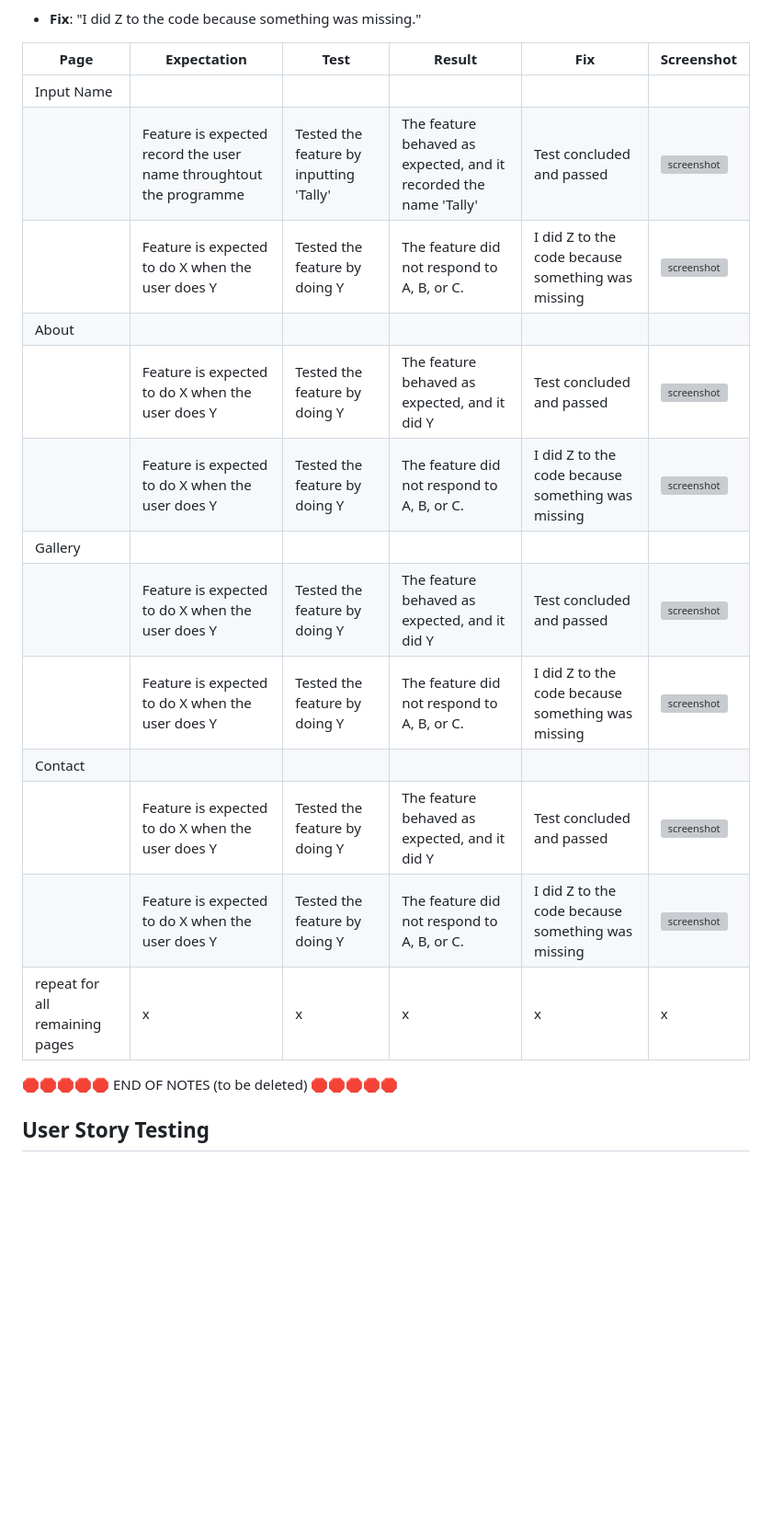
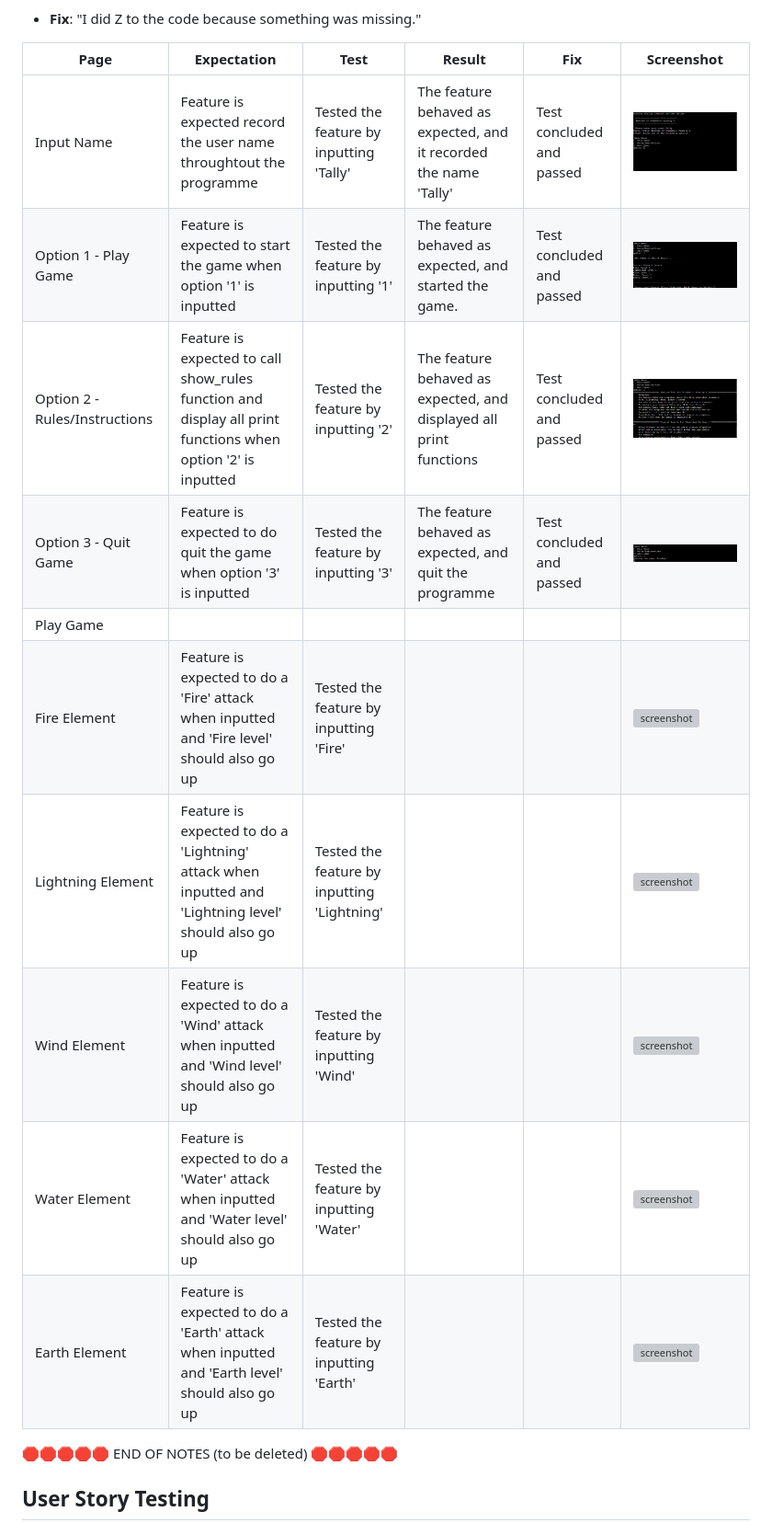
Before and after one commit to riiyu7/Elemental_Fantasy_I, a Markdown page: TESTING.md, the part around the change. Shown: that part at 92% size. GitHub-like rendering; pictures changed too: documentation/input_name2.png (added), documentation/option_1.png (added), documentation/option_2.png (added); blank space fills up the shorter version; grey boxes are pictures that could not be loaded.

Commit message:
Add images and content for defensive programming

```diff
--- a/TESTING.md
+++ b/TESTING.md
@@ -29,19 +29,18 @@ PP3 (Python-only):
 
 | Page | Expectation | Test | Result | Fix | Screenshot |
 | --- | --- | --- | --- | --- | --- |
-| Input Name | | | | | |
-| | Feature is expected record the user name throughtout the programme| Tested the feature by inputting 'Tally' | The feature behaved as expected, and it recorded the name 'Tally' | Test concluded and passed | ![screenshot](documentation/feature01.png) |
-| | Feature is expected to do X when the user does Y | Tested the feature by doing Y | The feature did not respond to A, B, or C. | I did Z to the code because something was missing | ![screenshot](documentation/feature02.png) |
-| About | | | | | |
-| | Feature is expected to do X when the user does Y | Tested the feature by doing Y | The feature behaved as expected, and it did Y | Test concluded and passed | ![screenshot](documentation/feature03.png) |
-| | Feature is expected to do X when the user does Y | Tested the feature by doing Y | The feature did not respond to A, B, or C. | I did Z to the code because something was missing | ![screenshot](documentation/feature04.png) |
-| Gallery | | | | | |
-| | Feature is expected to do X when the user does Y | Tested the feature by doing Y | The feature behaved as expected, and it did Y | Test concluded and passed | ![screenshot](documentation/feature05.png) |
-| | Feature is expected to do X when the user does Y | Tested the feature by doing Y | The feature did not respond to A, B, or C. | I did Z to the code because something was missing | ![screenshot](documentation/feature06.png) |
-| Contact | | | | | |
-| | Feature is expected to do X when the user does Y | Tested the feature by doing Y | The feature behaved as expected, and it did Y | Test concluded and passed | ![screenshot](documentation/feature07.png) |
-| | Feature is expected to do X when the user does Y | Tested the feature by doing Y | The feature did not respond to A, B, or C. | I did Z to the code because something was missing | ![screenshot](documentation/feature08.png) |
-| repeat for all remaining pages | x | x | x | x | x |
+| Input Name | Feature is expected record the user name throughtout the programme| Tested the feature by inputting 'Tally' | The feature behaved as expected, and it recorded the name 'Tally' | Test concluded and passed | ![screenshot](documentation/input_name2.png) |
+| Option 1 - Play Game | Feature is expected to start the game when option '1' is inputted | Tested the feature by inputting '1' | The feature behaved as expected, and started the game.  | Test concluded and passed | ![screenshot](documentation/option_1.png) |
+| Option 2 - Rules/Instructions | Feature is expected to call show_rules function and display all print functions when option '2' is inputted | Tested the feature by inputting '2' | The feature behaved as expected, and displayed all print functions  | Test concluded and passed | ![screenshot](documentation/option_2.png) |
+| Option 3 - Quit Game | Feature is expected to do quit the game when option '3' is inputted| Tested the feature by inputting '3'| The feature behaved as expected, and quit the programme | Test concluded and passed | ![screenshot](documentation/option_3.png) |
+| Play Game | | | | | |
+| Fire Element | Feature is expected to do a 'Fire' attack when inputted and 'Fire level' should also go up | Tested the feature by inputting 'Fire' | | | ![screenshot](documentation/feature05.png) |
+| Lightning Element | Feature is expected to do a 'Lightning' attack when inputted and 'Lightning level' should also go up | Tested the feature by inputting 'Lightning' | | | ![screenshot](documentation/feature05.png) |
+| Wind Element | Feature is expected to do a 'Wind' attack when inputted and 'Wind level' should also go up | Tested the feature by inputting 'Wind' | | | ![screenshot](documentation/feature05.png) |
+| Water Element | Feature is expected to do a 'Water' attack when inputted and 'Water level' should also go up | Tested the feature by inputting 'Water' | | | ![screenshot](documentation/feature05.png) |
+| Earth Element | Feature is expected to do a 'Earth' attack when inputted and 'Earth level' should also go up | Tested the feature by inputting 'Earth' | | | ![screenshot](documentation/feature05.png) |
+
+
 
 🛑🛑🛑🛑🛑 END OF NOTES (to be deleted) 🛑🛑🛑🛑🛑
 
```
